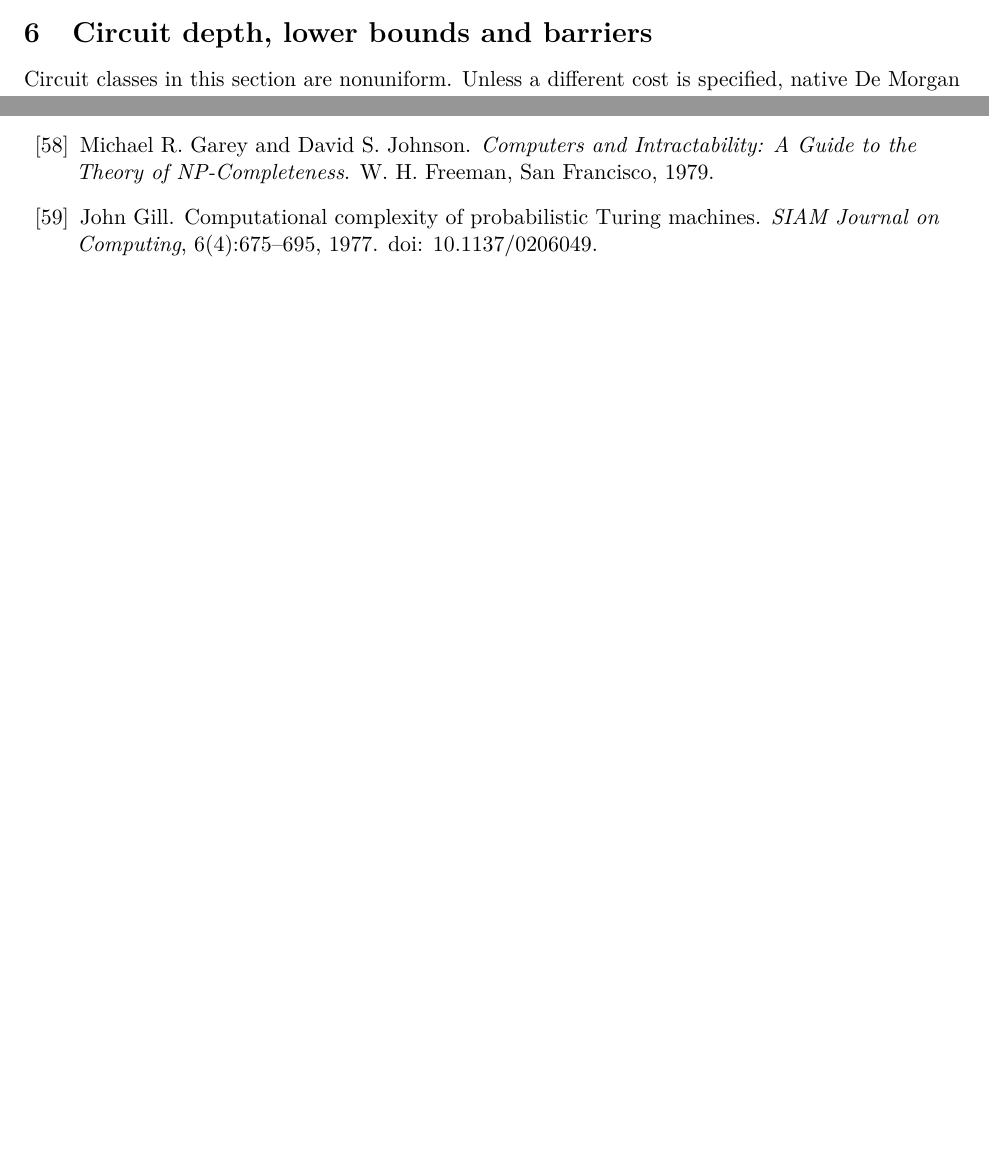
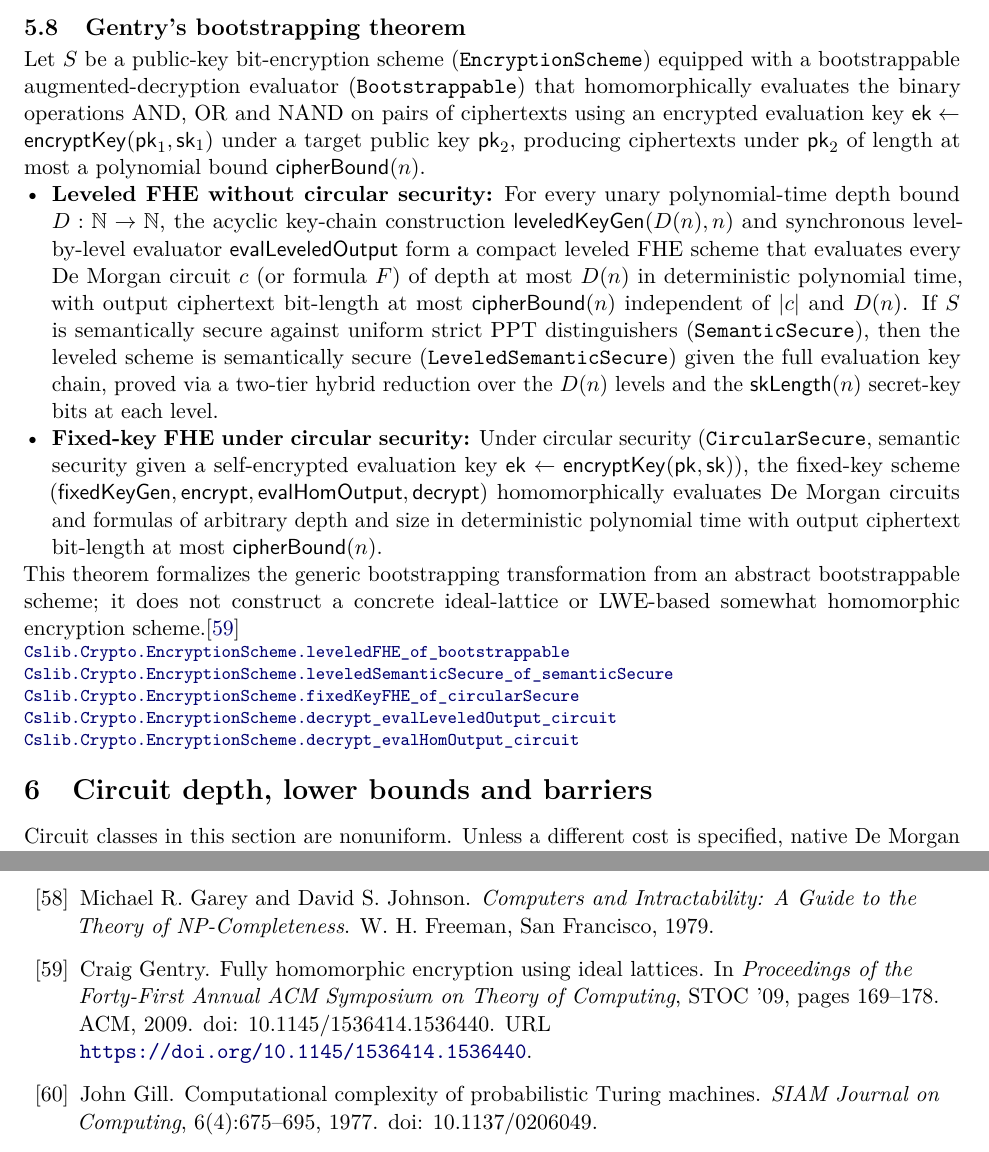
Before and after one commit to SamuelSchlesinger/complexitylib2, a LaTeX document (paper/main.tex, which reads paper/sections/crypto.tex, references.bib): two parts of pages 56 and 121 of 129 before the commit and two parts of pages 57 and 122 of 130 after it, joined at a grey line, cut at the place of the change, the shorter picture padded with empty space. Compiled offline with pdfLaTeX.

Commit message:
feat(crypto): formalize Gentry's bootstrapping theorem (#322)

```diff
--- a/paper/sections/crypto.tex
+++ b/paper/sections/crypto.tex
@@ -129,3 +129,38 @@ advantage is at least $1/4$ for all large $n$.\citep{KabanetsCai2000,GGM1986}
 \declat{73cf7ce29398479e7b7fef5c8921b67ae6b7f269}{Complexity/Crypto/Computational/OneWay/MCSP.lean}{296}{Cslib.Crypto.KabanetsCai.isOraclePPT_mcspDistinguisher}
 \declat{73cf7ce29398479e7b7fef5c8921b67ae6b7f269}{Complexity/Crypto/Computational/PseudorandomFunction/TruthTable.lean}{173}{Cslib.Crypto.KabanetsCai.exists_complexity_restriction_le}
 \end{result}
+
+\begin{result}
+\subsection{Gentry's bootstrapping theorem}
+Let $S$ be a public-key bit-encryption scheme (\texttt{EncryptionScheme}) equipped with a
+bootstrappable augmented-decryption evaluator (\texttt{Bootstrappable}) that homomorphically
+evaluates the binary operations $\mathrm{AND}$, $\mathrm{OR}$ and $\mathrm{NAND}$ on pairs of
+ciphertexts using an encrypted evaluation key $\mathsf{ek}\leftarrow\mathsf{encryptKey}(\mathsf{pk}_1,\mathsf{sk}_1)$
+under a target public key $\mathsf{pk}_2$, producing ciphertexts under $\mathsf{pk}_2$ of length at
+most a polynomial bound $\mathsf{cipherBound}(n)$.
+\begin{itemize}
+\item \textbf{Leveled FHE without circular security:} For every unary polynomial-time depth bound
+  $D:\mathbb N\to\mathbb N$, the acyclic key-chain construction $\mathsf{leveledKeyGen}(D(n),n)$ and
+  synchronous level-by-level evaluator $\mathsf{evalLeveledOutput}$ form a compact leveled FHE
+  scheme that evaluates every De Morgan circuit $c$ (or formula $F$) of depth at most $D(n)$ in
+  deterministic polynomial time, with output ciphertext bit-length at most $\mathsf{cipherBound}(n)$
+  independent of $|c|$ and $D(n)$. If $S$ is semantically secure against uniform strict PPT
+  distinguishers (\texttt{SemanticSecure}), then the leveled scheme is semantically secure
+  (\texttt{LeveledSemanticSecure}) given the full evaluation key chain, proved via a two-tier hybrid
+  reduction over the $D(n)$ levels and the $\mathsf{skLength}(n)$ secret-key bits at each level.
+\item \textbf{Fixed-key FHE under circular security:} Under circular security
+  (\texttt{CircularSecure}, semantic security given a self-encrypted evaluation key
+  $\mathsf{ek}\leftarrow\mathsf{encryptKey}(\mathsf{pk},\mathsf{sk})$), the fixed-key scheme
+  $(\mathsf{fixedKeyGen},\mathsf{encrypt},\mathsf{evalHomOutput},\mathsf{decrypt})$ homomorphically
+  evaluates De Morgan circuits and formulas of arbitrary depth and size in deterministic polynomial
+  time with output ciphertext bit-length at most $\mathsf{cipherBound}(n)$.
+\end{itemize}
+This theorem formalizes the generic bootstrapping transformation from an abstract bootstrappable
+scheme; it does not construct a concrete ideal-lattice or LWE-based somewhat homomorphic encryption
+scheme.\citep{Gentry2009}
+\decl{Complexity/Crypto/Computational/Bootstrapping.lean}{1963}{Cslib.Crypto.EncryptionScheme.leveledFHE_of_bootstrappable}
+\decl{Complexity/Crypto/Computational/Bootstrapping.lean}{1038}{Cslib.Crypto.EncryptionScheme.leveledSemanticSecure_of_semanticSecure}
+\decl{Complexity/Crypto/Computational/Bootstrapping.lean}{1503}{Cslib.Crypto.EncryptionScheme.fixedKeyFHE_of_circularSecure}
+\decl{Complexity/Crypto/Computational/Bootstrapping.lean}{1882}{Cslib.Crypto.EncryptionScheme.decrypt_evalLeveledOutput_circuit}
+\decl{Complexity/Crypto/Computational/Bootstrapping.lean}{1384}{Cslib.Crypto.EncryptionScheme.decrypt_evalHomOutput_circuit}
+\end{result}
--- a/references.bib
+++ b/references.bib
@@ -3553,3 +3553,15 @@ keywords = {Keywords: Abstract syntax; Alpha-conversion; Permutation actions; Se
   doi       = {10.1109/SFCS.1996.548486},
   url       = {https://doi.org/10.1109/SFCS.1996.548486}
 }
+
+@inproceedings{Gentry2009,
+  author    = {Gentry, Craig},
+  title     = {Fully Homomorphic Encryption Using Ideal Lattices},
+  booktitle = {Proceedings of the Forty-First Annual ACM Symposium on Theory of Computing},
+  series    = {STOC '09},
+  pages     = {169--178},
+  publisher = {ACM},
+  year      = {2009},
+  doi       = {10.1145/1536414.1536440},
+  url       = {https://doi.org/10.1145/1536414.1536440}
+}
```
Also changed, not shown: ROADMAP.md (+13 -5 lines), 4 other files.
